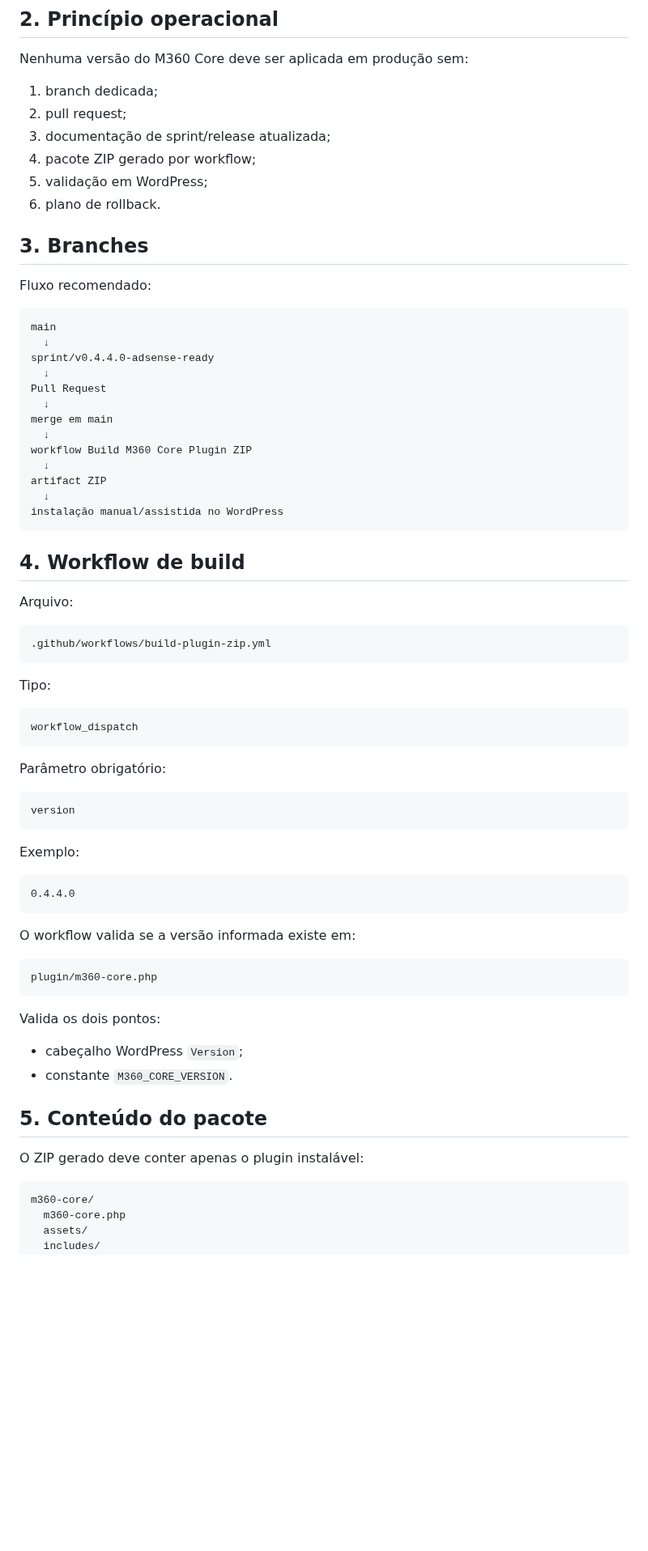
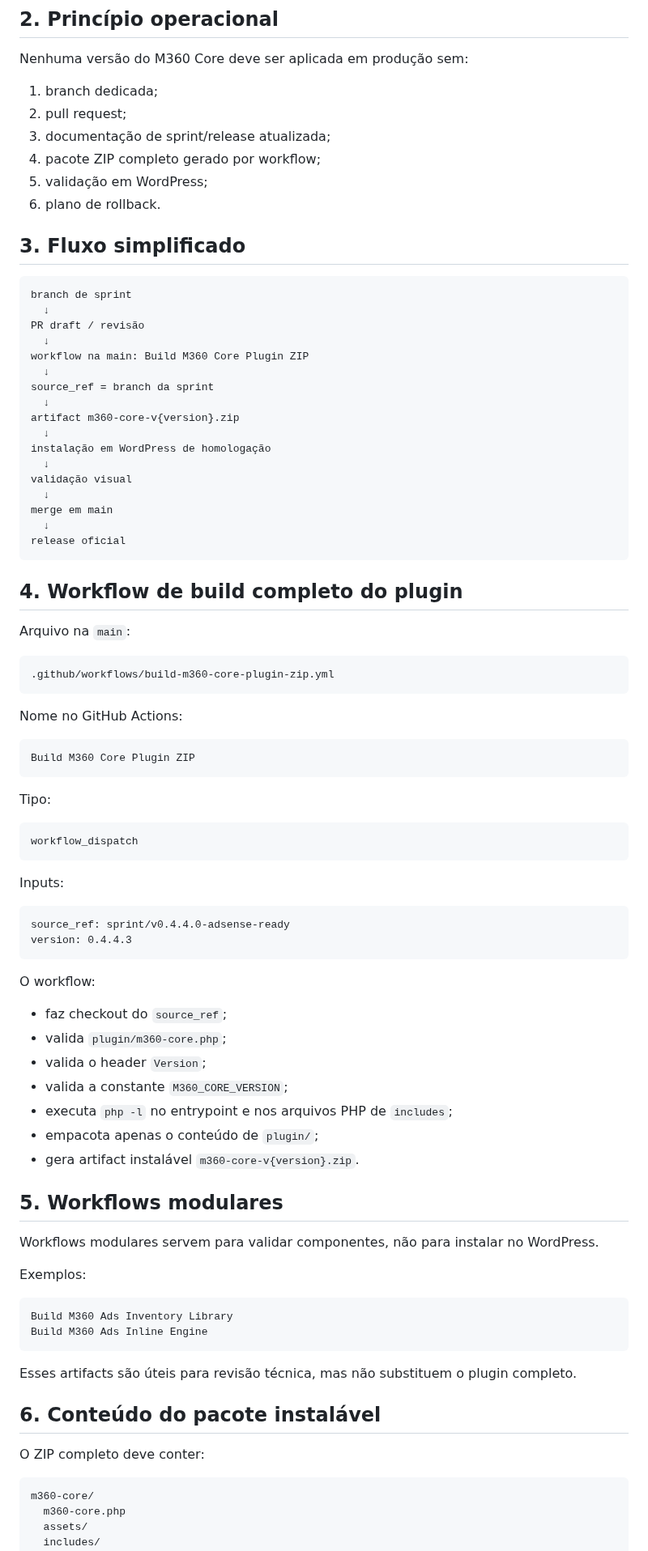
Before and after one commit to ppiressolucoes/M360-Core, a Markdown page: docs/04-operations/M360_Core_Plugin_Publication_Workflow_v1.md, the part around one of its changes. Shown at 81% size. GitHub-like rendering; blank space fills up the shorter version.

Commit message:
docs(ops): update publication workflow for full release build

````diff
--- a/docs/04-operations/M360_Core_Plugin_Publication_Workflow_v1.md
+++ b/docs/04-operations/M360_Core_Plugin_Publication_Workflow_v1.md
@@ -16,36 +16,44 @@ Nenhuma versão do M360 Core deve ser aplicada em produção sem:
 1. branch dedicada;
 2. pull request;
 3. documentação de sprint/release atualizada;
-4. pacote ZIP gerado por workflow;
+4. pacote ZIP completo gerado por workflow;
 5. validação em WordPress;
 6. plano de rollback.
 
-## 3. Branches
-
-Fluxo recomendado:
+## 3. Fluxo simplificado
 
 ```text
-main
+branch de sprint
   ↓
-sprint/v0.4.4.0-adsense-ready
+PR draft / revisão
   ↓
-Pull Request
+workflow na main: Build M360 Core Plugin ZIP
+  ↓
+source_ref = branch da sprint
+  ↓
+artifact m360-core-v{version}.zip
+  ↓
+instalação em WordPress de homologação
+  ↓
+validação visual
   ↓
 merge em main
   ↓
-workflow Build M360 Core Plugin ZIP
-  ↓
-artifact ZIP
-  ↓
-instalação manual/assistida no WordPress
+release oficial
 ```
 
-## 4. Workflow de build
+## 4. Workflow de build completo do plugin
 
-Arquivo:
+Arquivo na `main`:
 
 ```text
-.github/workflows/build-plugin-zip.yml
+.github/workflows/build-m360-core-plugin-zip.yml
+```
+
+Nome no GitHub Actions:
+
+```text
+Build M360 Core Plugin ZIP
 ```
 
 Tipo:
@@ -54,32 +62,39 @@ Tipo:
 workflow_dispatch
 ```
 
-Parâmetro obrigatório:
+Inputs:
 
 ```text
-version
+source_ref: sprint/v0.4.4.0-adsense-ready
+version: 0.4.4.3
 ```
 
-Exemplo:
+O workflow:
+
+- faz checkout do `source_ref`;
+- valida `plugin/m360-core.php`;
+- valida o header `Version`;
+- valida a constante `M360_CORE_VERSION`;
+- executa `php -l` no entrypoint e nos arquivos PHP de `includes`;
+- empacota apenas o conteúdo de `plugin/`;
+- gera artifact instalável `m360-core-v{version}.zip`.
+
+## 5. Workflows modulares
+
+Workflows modulares servem para validar componentes, não para instalar no WordPress.
+
+Exemplos:
 
 ```text
-0.4.4.0
+Build M360 Ads Inventory Library
+Build M360 Ads Inline Engine
 ```
 
-O workflow valida se a versão informada existe em:
+Esses artifacts são úteis para revisão técnica, mas não substituem o plugin completo.
 
-```text
-plugin/m360-core.php
-```
+## 6. Conteúdo do pacote instalável
 
-Valida os dois pontos:
-
-- cabeçalho WordPress `Version`;
-- constante `M360_CORE_VERSION`.
-
-## 5. Conteúdo do pacote
-
-O ZIP gerado deve conter apenas o plugin instalável:
+O ZIP completo deve conter:
 
 ```text
 m360-core/
````
Also changed, not shown: other parts of docs/04-operations/M360_Core_Plugin_Publication_Workflow_v1.md (+7 -18 lines).
